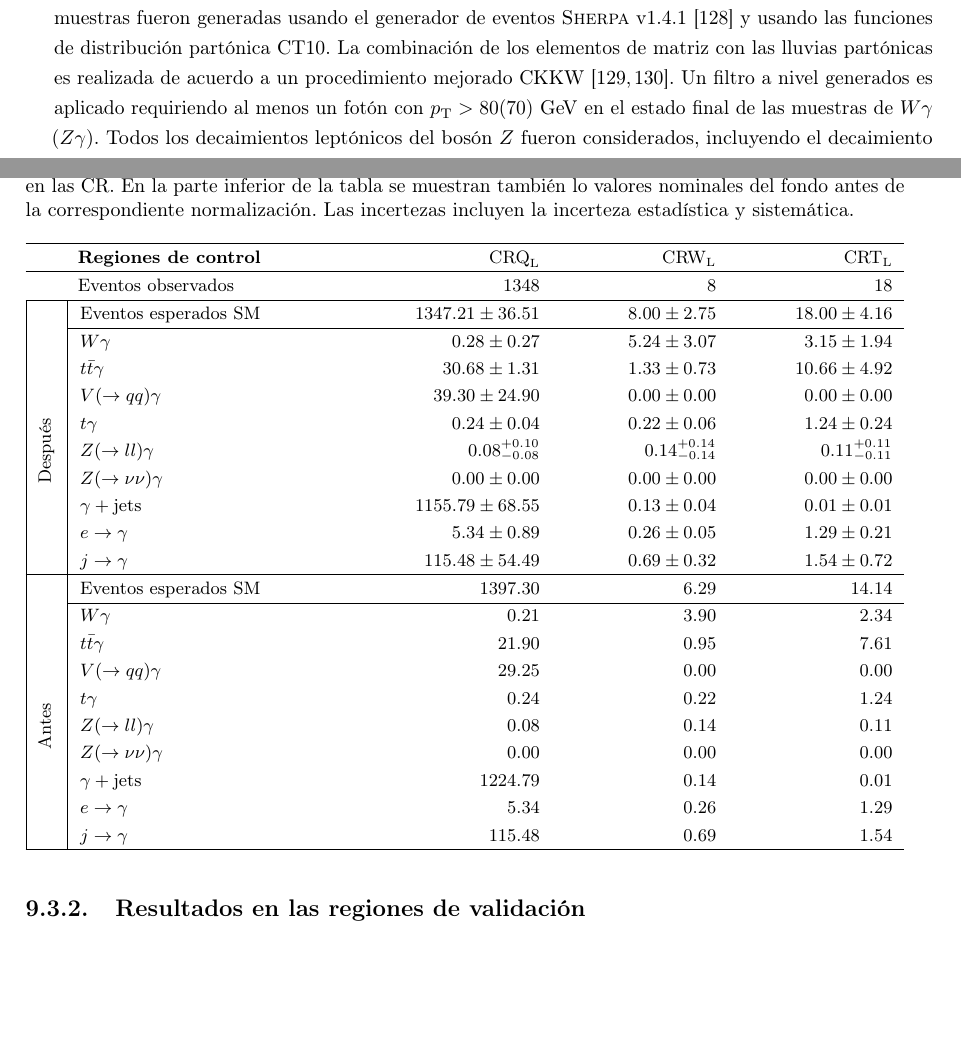
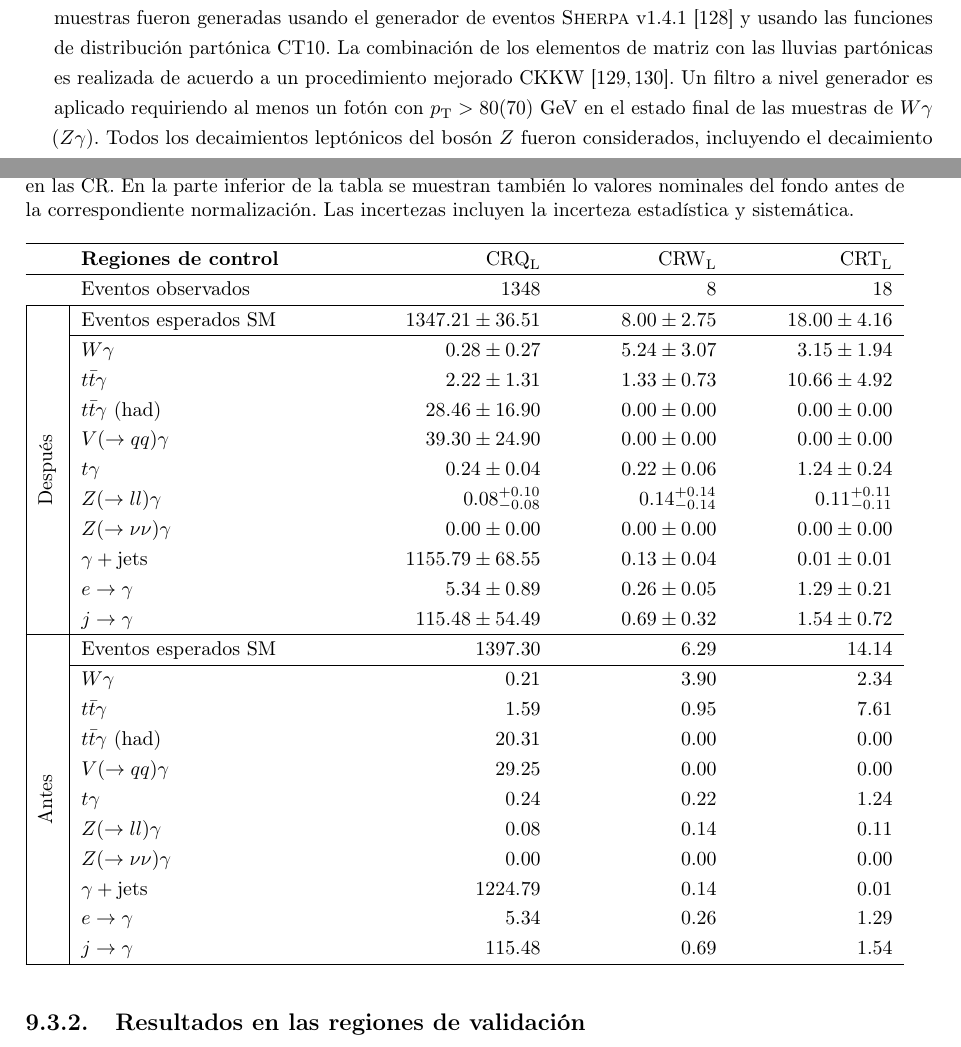
Before and after one commit to franaln/phd-thesis, a LaTeX thesis (thesis.tex, which reads resultados.tex, simulaciones_sm.tex, tables/table_crl.tex): two parts of pages 89 and 128 of 152, joined at a grey line, cut so that both start at the same text, the shorter picture padded with empty space. Compiled offline with pdfLaTeX.

Commit message:
correcciones resultados

```diff
--- a/resultados.tex
+++ b/resultados.tex
@@ -167,7 +167,7 @@ puede ver que todos los valores centrales están contenidos dentro de una desvia
     la correspondiente normalización. Las incertezas incluyen la incerteza estadística y sistemática.}
   \label{tab:fit_result_crl}
 
-  {\small\input{tables/table_crl.tex}}
+  \input{tables/table_crl.tex}
 
 \end{table}
 
--- a/simulaciones_sm.tex
+++ b/simulaciones_sm.tex
@@ -22,8 +22,8 @@ de eventos {\sherpa} v1.4.1\cite{SherpaGen} y
 usando las funciones de distribución partónica CT10.
 La combinación de los elementos de matriz con las lluvias partónicas
 es realizada de acuerdo a un procedimiento mejorado CKKW\cite{Catani:2001cc,Krauss:2002up}.
-Un filtro a nivel generados es aplicado requiriendo al menos un fotón
-con $\pt > 80(70) \gev$ en el estado final de las muestras de {\wgam} (\zgam).
+Un filtro a nivel generador es aplicado requiriendo al menos un fotón
+con $\pt > 80 (70) \gev$ en el estado final de las muestras de {\wgam} (\zgam).
 Todos los decaimientos leptónicos del bosón $Z$ fueron considerados,
 incluyendo el decaimiento invisible $Z\to\nu\nu$.
 También se tuvo en cuenta un muestra de $V(\to qq)+\gamma\,  (V=W,Z/\gamma*)$
--- a/tables/table_crl.tex
+++ b/tables/table_crl.tex
@@ -1,26 +1,27 @@
-\begin{tabularx}{\textwidth}{|z{3mm}|z{5cm}RRR}
+\begin{tabularx}{\textwidth}{|z{3.2mm}|z{5cm}RRR}
 \hline
-\multicolumn{2}{l}{\hspace{6mm} \bf Regiones de control}           & {\CRQL}            & {\CRWL}            & {\CRTL}              \\
+\multicolumn{2}{l}{\hspace{6.5mm} \bf Regiones de control}           & {\CRQL}            & {\CRWL}            & {\CRTL}              \\
 \hline
-\multicolumn{2}{l}{\hspace{6mm} Eventos observados}                             & $1348$              & $8$              & $18$                    \\
+\multicolumn{2}{l}{\hspace{6.5mm} Eventos observados}                             & $1348$              & $8$              & $18$                    \\
 \hline
 \multirow{11}{*}{\rotatebox[origin=c]{90}{Después}} & Eventos esperados SM                           & $1347.21 \pm 36.51$          & $8.00 \pm 2.75$          & $18.00 \pm 4.16$              \\
 \cline{2-5}
  & {\wgam}                                 & $0.28 \pm 0.27$          & $5.24 \pm 3.07$          & $3.15 \pm 1.94$              \\
- & {\ttgam}                                & $30.68 \pm 1.31$          & $1.33 \pm 0.73$          & $10.66 \pm 4.92$              \\
- %%& {\ttgam} (had)                          & $28.46 \pm 16.90$          & $0.00 \pm 0.00$          & $0.00 \pm 0.00$              \\
- & {\vqqgam}                    & $39.30 \pm 24.90$          & $0.00 \pm 0.00$          & $0.00 \pm 0.00$              \\
- & {\tgam}                   & $0.24 \pm 0.04$          & $0.22 \pm 0.06$          & $1.24 \pm 0.24$              \\
- & {\zllgam}     & $0.08_{-0.08}^{+0.10}$          & $0.14_{-0.14}^{+0.14}$          & $0.11_{-0.11}^{+0.11}$              \\
- & {\znngam}       & $0.00 \pm 0.00$          & $0.00 \pm 0.00$          & $0.00 \pm 0.00$              \\
- & {\gjet}                          & $1155.79 \pm 68.55$          & $0.13 \pm 0.04$          & $0.01 \pm 0.01$              \\
- & $e\rightarrow\gamma$              & $5.34 \pm 0.89$          & $0.26 \pm 0.05$          & $1.29 \pm 0.21$              \\
- & $j\rightarrow\gamma$              & $115.48 \pm 54.49$          & $0.69 \pm 0.32$          & $1.54 \pm 0.72$              \\
+ & {\ttgam}                                & $2.22 \pm 1.31$          & $1.33 \pm 0.73$          & $10.66 \pm 4.92$              \\
+ & {\ttgam} (had)                          & $28.46 \pm 16.90$          & $0.00 \pm 0.00$          & $0.00 \pm 0.00$              \\
+ & {\vqqgam}                               & $39.30 \pm 24.90$          & $0.00 \pm 0.00$          & $0.00 \pm 0.00$              \\
+ & {\tgam}                                 & $0.24 \pm 0.04$          & $0.22 \pm 0.06$          & $1.24 \pm 0.24$              \\
+ & {\zllgam}                               & $0.08_{-0.08}^{+0.10}$          & $0.14_{-0.14}^{+0.14}$          & $0.11_{-0.11}^{+0.11}$              \\
+ & {\znngam}                               & $0.00 \pm 0.00$          & $0.00 \pm 0.00$          & $0.00 \pm 0.00$              \\
+ & {\gjet}                                 & $1155.79 \pm 68.55$          & $0.13 \pm 0.04$          & $0.01 \pm 0.01$              \\
+ & $e\rightarrow\gamma$                    & $5.34 \pm 0.89$          & $0.26 \pm 0.05$          & $1.29 \pm 0.21$              \\
+ & $j\rightarrow\gamma$                    & $115.48 \pm 54.49$          & $0.69 \pm 0.32$          & $1.54 \pm 0.72$              \\
 \hline
 \multirow{11}{*}{\rotatebox[origin=c]{90}{Antes}} & Eventos esperados SM                            & $1397.30$          & $6.29$          & $14.14$              \\
 \cline{2-5}
 & {\wgam}                                & $0.21$          & $3.90$          & $2.34$              \\
-& {\ttgam}                               & $21.90$          & $0.95$          & $7.61$              \\
+& {\ttgam}                  & $1.59$          & $0.95$          & $7.61$              \\
+& {\ttgam} (had)         & $20.31$          & $0.00$          & $0.00$              \\
 & {\vqqgam}                   & $29.25$          & $0.00$          & $0.00$              \\
 & {\tgam}                  & $0.24$          & $0.22$          & $1.24$              \\
 & {\zllgam}    & $0.08$          & $0.14$          & $0.11$              \\
```
Also changed, not shown: tables/table_crh.tex (+3 -3 lines), resultados.tex (1 more changed lines).
